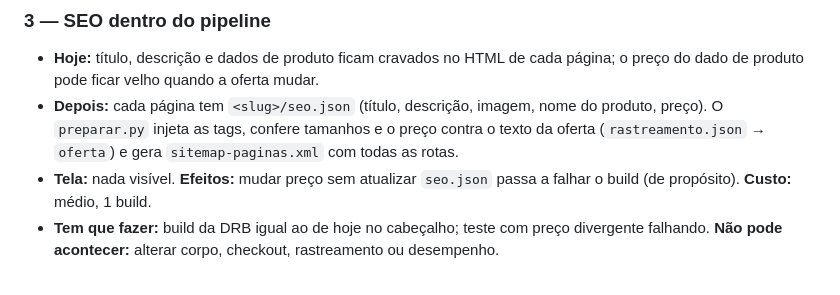
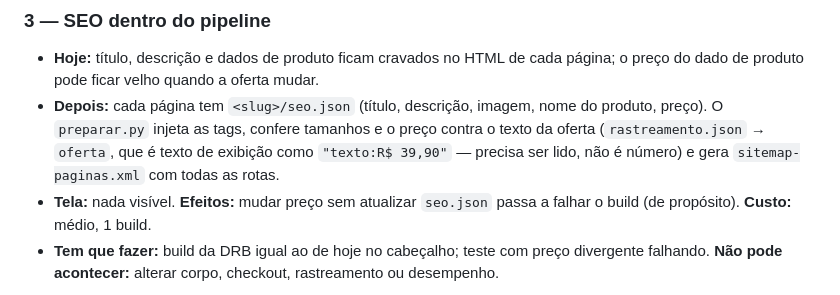
Before and after one commit to r1tec/cm-pages, a Markdown page: docs/PLANO-SEO.md, the part around the change. GitHub-like rendering.

Commit message:
docs: nota sobre o formato do preço da oferta no plano de SEO
Co-Authored-By: Claude Opus 5.5 <noreply@anthropic.com>

```diff
--- a/docs/PLANO-SEO.md
+++ b/docs/PLANO-SEO.md
@@ -111,7 +111,8 @@ sitemap e pedir indexação da `/drb/`. Detalhe: pesquisa SEO, seção 5.
   página; o preço do dado de produto pode ficar velho quando a oferta mudar.
 - **Depois:** cada página tem `<slug>/seo.json` (título, descrição, imagem,
   nome do produto, preço). O `preparar.py` injeta as tags, confere tamanhos e o
-  preço contra o texto da oferta (`rastreamento.json` → `oferta`) e gera
+  preço contra o texto da oferta (`rastreamento.json` → `oferta`, que é texto
+  de exibição como `"texto:R$ 39,90"` — precisa ser lido, não é número) e gera
   `sitemap-paginas.xml` com todas as rotas.
 - **Tela:** nada visível. **Efeitos:** mudar preço sem atualizar `seo.json`
   passa a falhar o build (de propósito). **Custo:** médio, 1 build.
```
